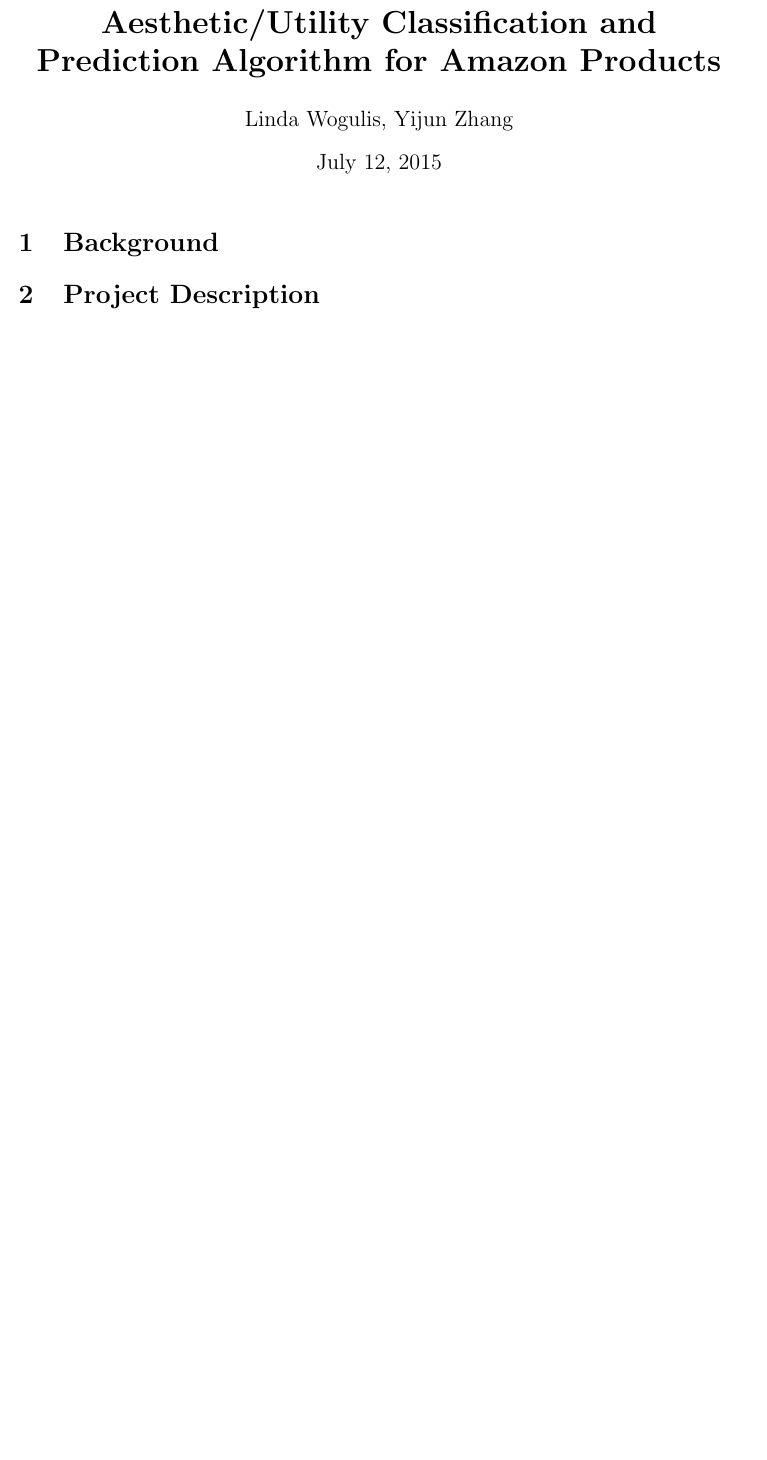
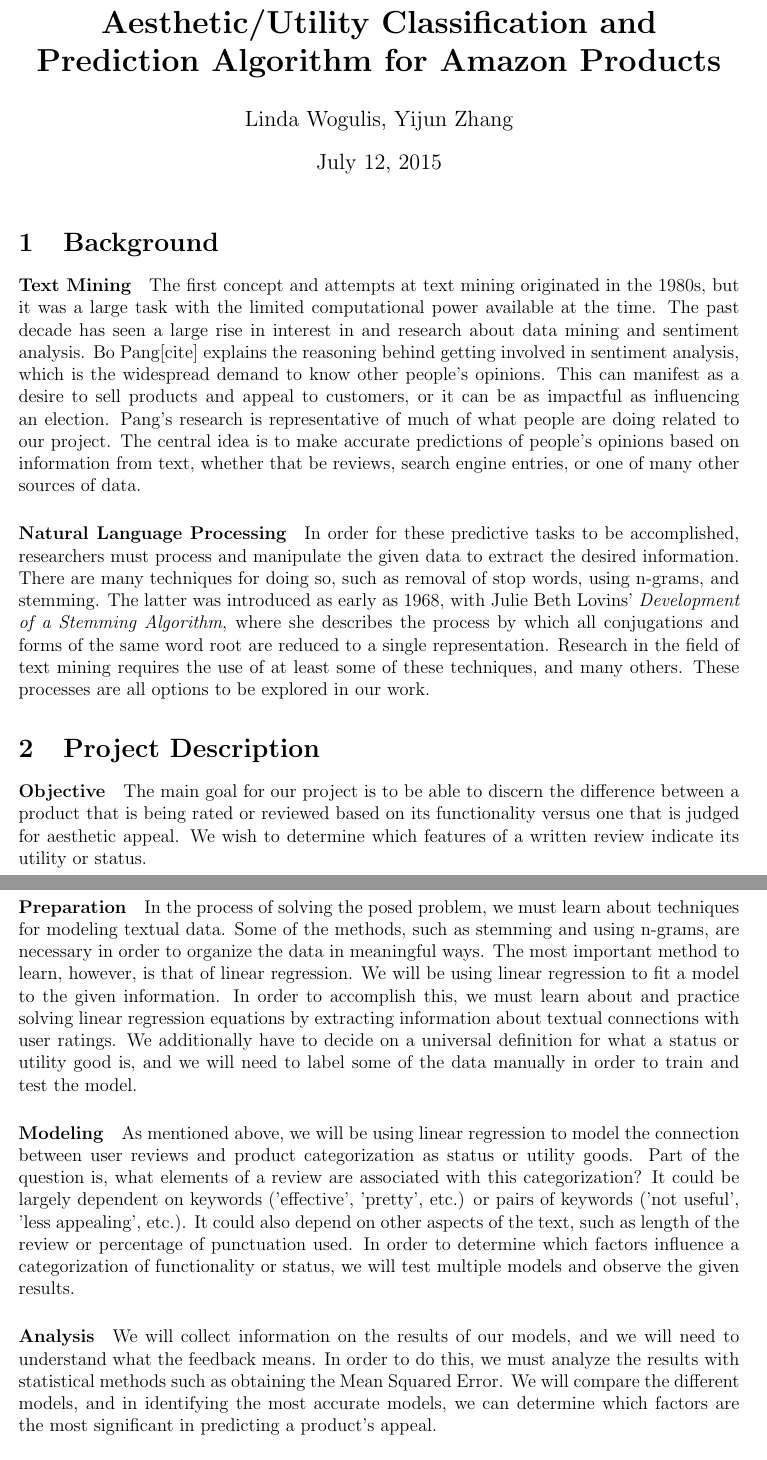
Before and after one commit to AyaZhang/ERSP-Summer-Research, a LaTeX document (proposal.tex): part of page 1 of 3 before the commit and two parts of pages 1 and 2 of 4 after it, the two joined at a grey line, cut so that both start at the same text, the shorter picture padded with empty space. Compiled offline with LaTeX, dvips and Ghostscript.

Commit message:
Linda's first edit

```diff
--- a/proposal.tex
+++ b/proposal.tex
@@ -41,9 +41,27 @@
 % An article style is separated into sections and subsections with
 %   markup such as this.  Use \section*{Principles} for unnumbered sections.
 
+\paragraph{Text Mining}
+The first concept and attempts at text mining originated in the 1980s, but it was a large task with the limited computational power available at the time. The past decade has seen a large rise in interest in and research about data mining and sentiment analysis. Bo Pang[cite] explains the reasoning behind getting involved in sentiment analysis, which is the widespread demand to know other people's opinions. This can manifest as a desire to sell products and appeal to customers, or it can be as impactful as influencing an election. Pang's research is representative of much of what people are doing related to our project. The central idea is to make accurate predictions of people's opinions based on information from text, whether that be reviews, search engine entries, or one of many other sources of data.
+
+\paragraph{Natural Language Processing}
+	In order for these predictive tasks to be accomplished, researchers must process and manipulate the given data to extract the desired information. There are many techniques for doing so, such as removal of stop words, using n-grams, and stemming. The latter was introduced as early as 1968, with Julie Beth Lovins' \textit{Development of a Stemming Algorithm}, where she describes the process by which all conjugations and forms of the same word root are reduced to a single representation. Research in the field of text mining requires the use of at least some of these techniques, and many others. These processes are all options to be explored in our work.
+
+
 
 \section{Project Description}
 
+\paragraph{Objective}
+The main goal for our project is to be able to discern the difference between a product that is being rated or reviewed based on its functionality versus one that is judged for aesthetic appeal. We wish to determine which features of a written review indicate its utility or status.
+
+\paragraph{Preparation}
+In the process of solving the posed problem, we must learn about techniques for modeling textual data. Some of the methods, such as stemming and using n-grams, are necessary in order to organize the data in meaningful ways. The most important method to learn, however, is that of linear regression. We will be using linear regression to fit a model to the given information. In order to accomplish this, we must learn about and practice solving linear regression equations by extracting information about textual connections with user ratings. We additionally have to decide on a universal definition for what a status or utility good is, and we will need to label some of the data manually in order to train and test the model.
+
+\paragraph{Modeling}
+As mentioned above, we will be using linear regression to model the connection between user reviews and product categorization as status or utility goods. Part of the question is, what elements of a review are associated with this categorization? It could be largely dependent on keywords ('effective', 'pretty', etc.) or pairs of keywords ('not useful', 'less appealing', etc.). It could also depend on other aspects of the text, such as length of the review or percentage of punctuation used. In order to determine which factors influence a categorization of functionality or status, we will test multiple models and observe the given results.
+
+\paragraph{Analysis}
+We will collect information on the results of our models, and we will need to understand what the feedback means. In order to do this, we must analyze the results with statistical methods such as obtaining the Mean Squared Error. We will compare the different models, and in identifying the most accurate models, we can determine which factors are the most significant in predicting a product's appeal.
 
 
 \section{Challenges}
```
Also changed, not shown: proposal.tex (10 more changed lines).
